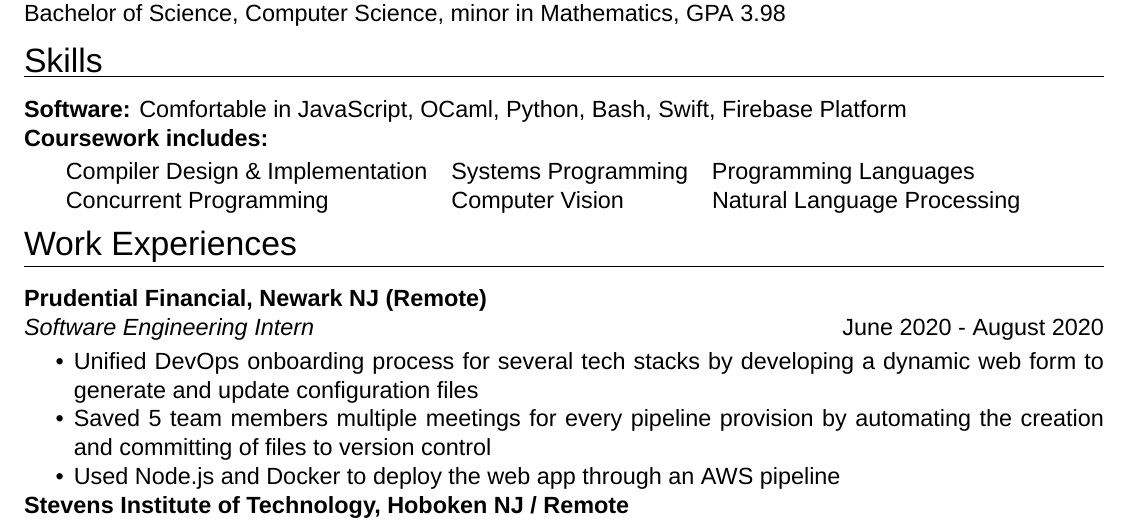
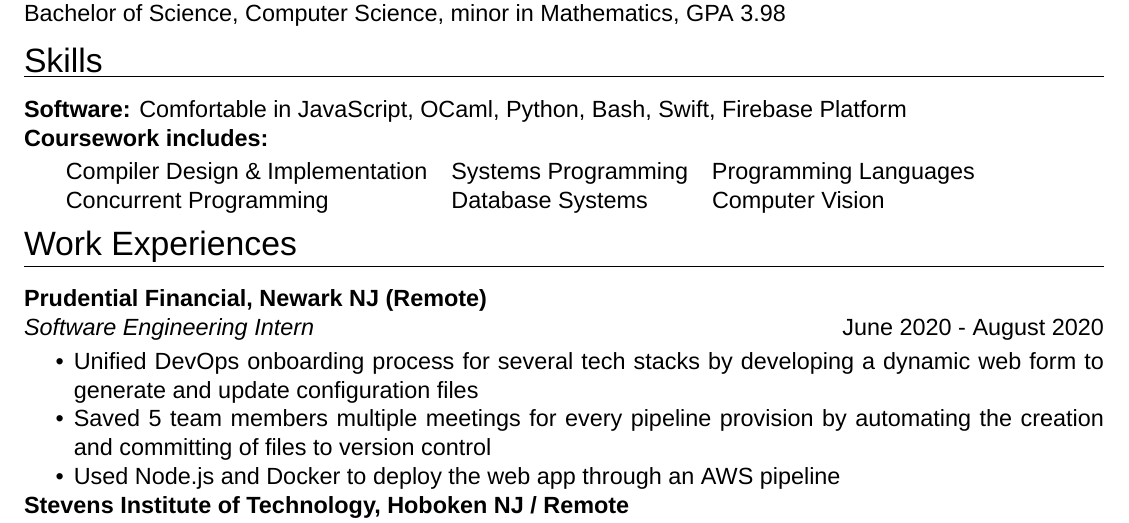
Before and after one commit to rschabac/resume, a LaTeX CV (files/Schabacker_Robert_Resume.tex): part of the page, cut so that both start at the same text. Compiled offline with XeLaTeX; a missing font is replaced by an installed copy or a similar font.

Commit message:
added Database Systems to coursework section, removed NLP

```diff
--- a/files/Schabacker_Robert_Resume.tex
+++ b/files/Schabacker_Robert_Resume.tex
@@ -58,7 +58,7 @@ Bachelor of Science, Computer Science, minor in Mathematics, GPA 3.98
 \vskip -0.3 cm
 \begin{tabular}{ l l l }
 Compiler Design \& Implementation & Systems Programming & Programming Languages\\
-Concurrent Programming            & Computer Vision     & Natural Language Processing\\
+Concurrent Programming            & Database Systems	& Computer Vision\\
 \end{tabular}
 
 \vspace{\spacingBetweenHeadings}
```
Also changed, not shown: files/Schabacker_Robert_Resume.pdf, 2 other files.
